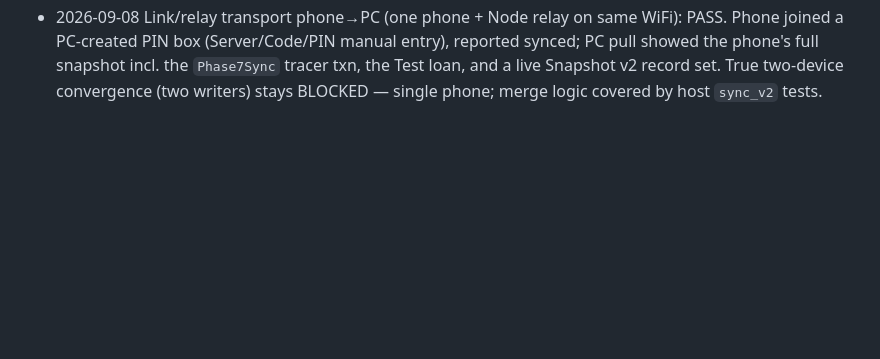
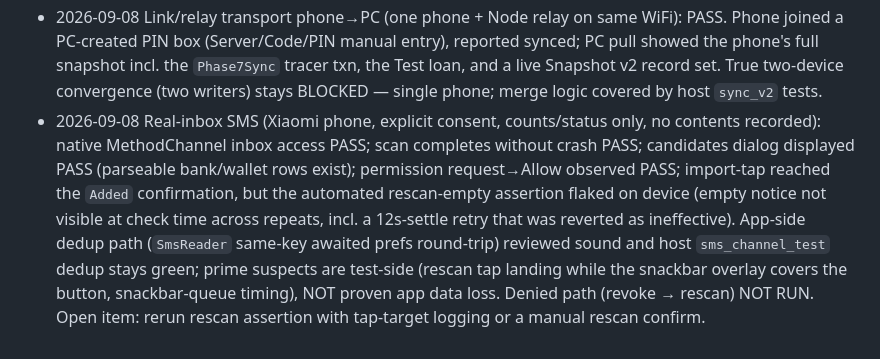
Before and after one commit to hitmanbinod/Dhadda, a Markdown page: docs/TESTING.md, the part around the change. GitHub-like rendering; blank space fills up the shorter version.

Commit message:
Phase 7: record real-inbox SMS results and rescan-flake open item

```diff
--- a/docs/TESTING.md
+++ b/docs/TESTING.md
@@ -215,3 +215,18 @@ fixed by deleting the stale `app-debug.apk` and rebuilding plain
   loan, and a live Snapshot v2 record set. True two-device
   convergence (two writers) stays BLOCKED — single phone; merge
   logic covered by host `sync_v2` tests.
+- 2026-09-08 Real-inbox SMS (Xiaomi phone, explicit consent,
+  counts/status only, no contents recorded): native MethodChannel
+  inbox access PASS; scan completes without crash PASS; candidates
+  dialog displayed PASS (parseable bank/wallet rows exist);
+  permission request→Allow observed PASS; import-tap reached the
+  `Added` confirmation, but the automated rescan-empty assertion
+  flaked on device (empty notice not visible at check time across
+  repeats, incl. a 12s-settle retry that was reverted as ineffective).
+  App-side dedup path (`SmsReader` same-key awaited prefs
+  round-trip) reviewed sound and host `sms_channel_test` dedup stays
+  green; prime suspects are test-side (rescan tap landing while the
+  snackbar overlay covers the button, snackbar-queue timing), NOT
+  proven app data loss. Denied path (revoke → rescan) NOT RUN.
+  Open item: rerun rescan assertion with tap-target logging or a
+  manual rescan confirm.
```
